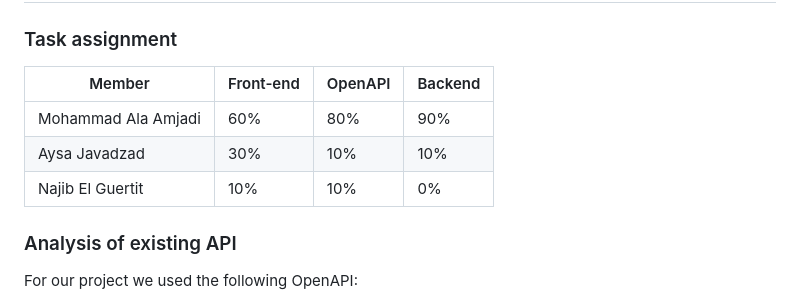
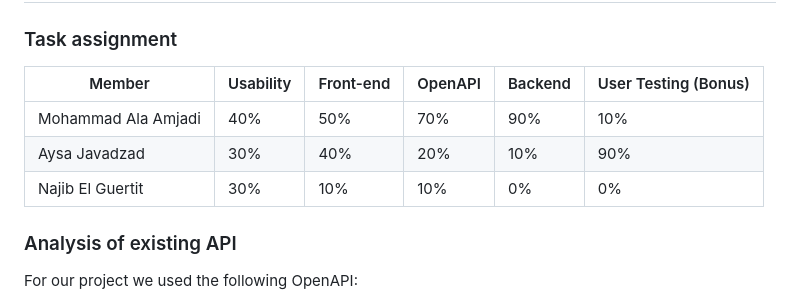
Before and after one commit to alaamjadi/WebDev_Hypermedia-4-Applications-Web-and-Multimedia, a Markdown page: public/backend/README.md, the part around the change. Rendered like a GitHub page.

```diff
--- a/public/backend/README.md
+++ b/public/backend/README.md
@@ -204,11 +204,11 @@ We used a relation database called PostgreSQL. The relation model fits good in a
 
 ### Task assignment
 
-| Member                | Front-end | OpenAPI | Backend |
-| --                    |--         |--       | --      |
-| Mohammad  Ala Amjadi  | 60%       | 80%     | 90%     |
-| Aysa Javadzad         | 30%       | 10%     | 10%     |
-| Najib El Guertit      | 10%       | 10%     | 0%      |
+| Member                | Usability | Front-end | OpenAPI | Backend | User Testing (Bonus) |
+| --                    | --        | --        | --      | --      | --                   |
+| Mohammad  Ala Amjadi  | 40%       | 50%       | 70%     | 90%     | 10%                  |
+| Aysa Javadzad         | 30%       | 40%       | 20%     | 10%     | 90%                  |
+| Najib El Guertit      | 30%       | 10%       | 10%     | 0%      | 0%                   |
 
 
 ### Analysis of existing API
```
Also changed, not shown: README.md (+5 -5 lines).
